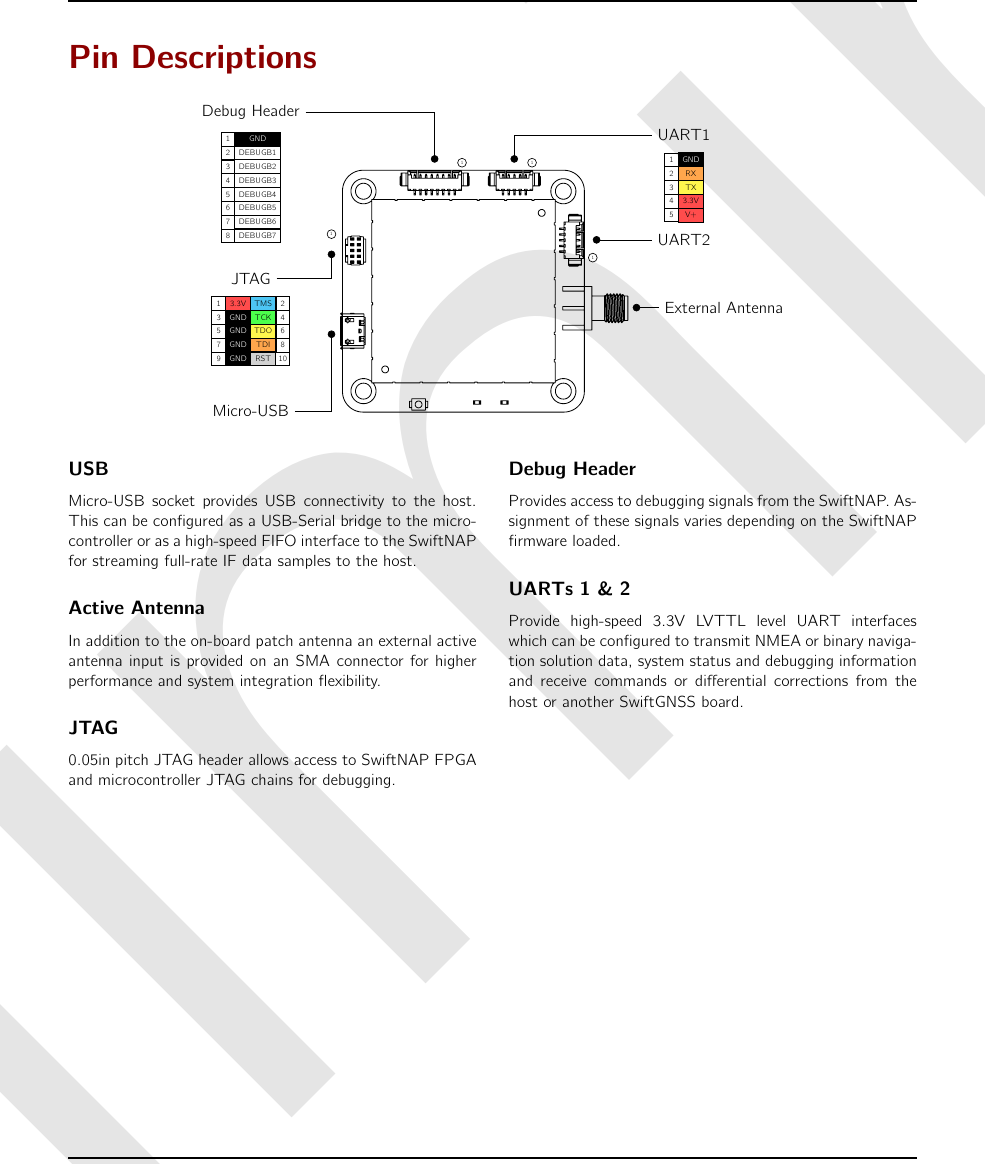
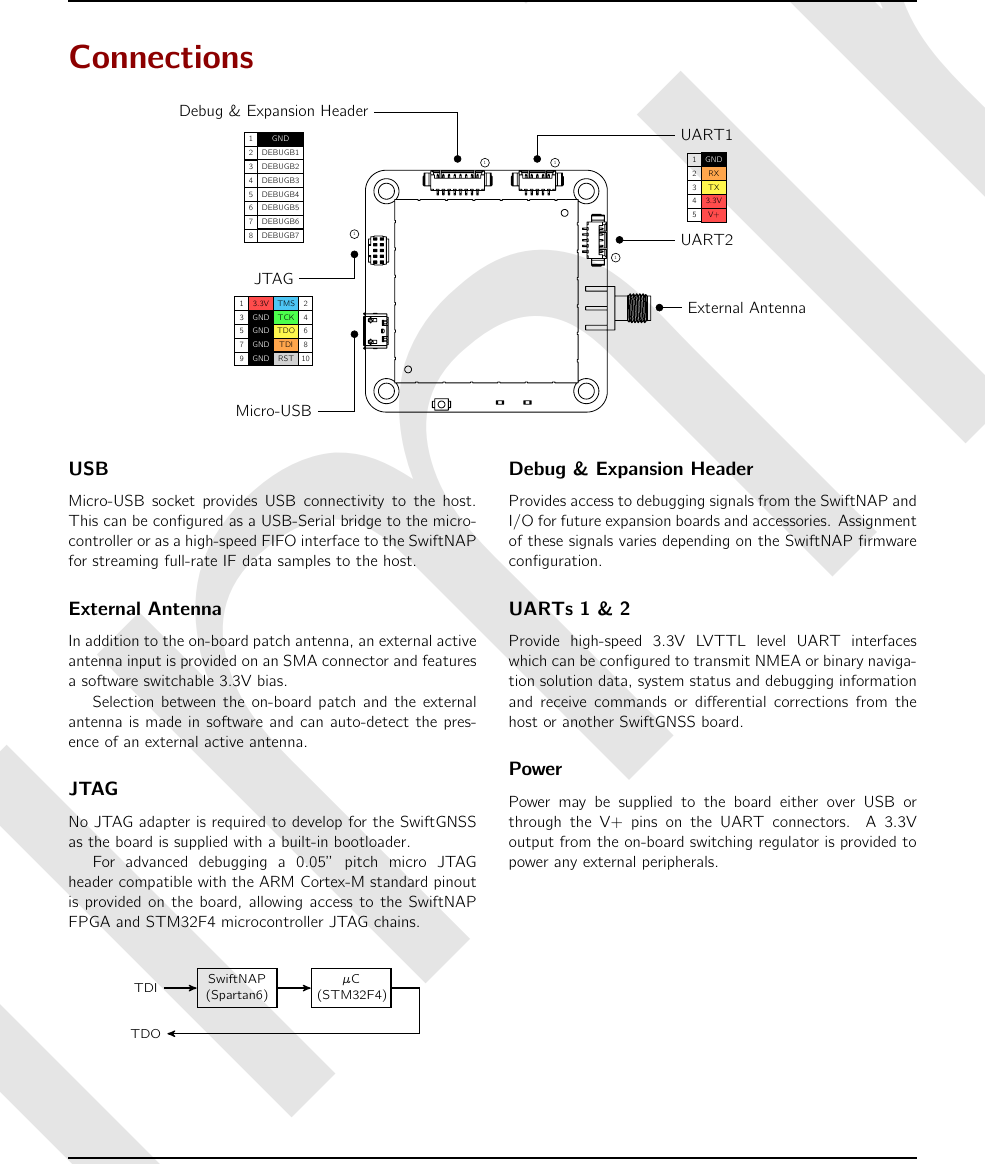
Before and after one commit to cbeighley/Swift-Nav-Docs, a LaTeX document (datasheet/datasheet.tex): part of page 2 of 3, cut at the place of the change. Compiled offline with pdfLaTeX.

Commit message:
Bunch of changes to the Connections section.

```diff
--- a/datasheet/datasheet.tex
+++ b/datasheet/datasheet.tex
@@ -100,7 +100,7 @@
 
 \end{multicols*}
 
-\section*{Pin Descriptions}
+\section*{Connections}
 \usetikzlibrary{backgrounds,matrix}
 \tikzstyle{background grid}=[draw, black!50, step=.25cm]
 \tikzstyle{pinout}=[
@@ -170,7 +170,7 @@
       |[pinnum]| 7 &  DEBUGB6 \\
       |[pinnum]| 8 &  DEBUGB7 \\
     };
-    \node [above of=debug_pins, node distance=1.65cm] (debug_label) {Debug Header};
+    \node [above of=debug_pins, node distance=1.65cm] (debug_label) {Debug \& Expansion Header};
     \draw[->] (debug_label) -| (debug);
     \node [pin1, right of=debug, node distance=2cm] {1};
 
@@ -195,7 +195,7 @@
   \end{tikzpicture}
 \end{center}
 
-\begin{multicols}{2}
+\begin{multicols*}{2}
 \raggedcolumns
 
 \subsection*{USB}
@@ -204,30 +204,58 @@
 as a USB-Serial bridge to the microcontroller or as a high-speed FIFO
 interface to the SwiftNAP for streaming full-rate IF data samples to the host.
 
-\subsection*{Active Antenna}
+\subsection*{External Antenna}
 
-In addition to the on-board patch antenna an external active antenna input is
-provided on an SMA connector for higher performance and system integration
-flexibility.
+In addition to the on-board patch antenna, an external active antenna input is
+provided on an SMA connector and features a software switchable 3.3V bias.
+
+Selection between the on-board patch and the external antenna is made in
+software and can auto-detect the presence of an external active antenna.
 
 \subsection*{JTAG}
 
-0.05in pitch JTAG header allows access to SwiftNAP FPGA and microcontroller
-JTAG chains for debugging.
+No JTAG adapter is required to develop for the SwiftGNSS as the board is
+supplied with a built-in bootloader.
 
-\subsection*{Debug Header}
+For advanced debugging a 0.05'' pitch micro JTAG header compatible with the
+ARM Cortex-M standard pinout is provided on the board, allowing access to the
+SwiftNAP FPGA and STM32F4 microcontroller JTAG chains.
 
-Provides access to debugging signals from the SwiftNAP. Assignment of these
-signals varies depending on the SwiftNAP firmware loaded.
+\vspace{0.5cm}
+\begin{center}
+  \begin{tikzpicture}[auto, thick, text centered, node distance=1.5cm, >=stealth', font={\footnotesize}]
+    \node (tdi) {TDI};
+    \node [draw, rectangle, right of=tdi, text width=1.5cm, node distance=2cm] (nap) {SwiftNAP\\(Spartan6)};
+    \node [draw, rectangle, right of=nap, text width=1.5cm, node distance=2.5cm] (stm) {$\mu$C\\(STM32F4)};
+    \node [coordinate, right of=stm] (end) {};
+    \node [below of=tdi, node distance=1cm] (tdo) {TDO};
+    \draw[->] (tdi) -- (nap);
+    \draw[->] (nap) -- (stm);
+    \draw[-] (stm) -- (end);
+    \draw[->] (end) |- (tdo);
+  \end{tikzpicture}
+\end{center}
+
+\subsection*{Debug \& Expansion Header}
+
+Provides access to debugging signals from the SwiftNAP and I/O for future
+expansion boards and accessories. Assignment of these signals varies depending
+on the SwiftNAP firmware configuration.
 
 \subsection*{UARTs 1 \& 2}
 
 Provide high-speed 3.3V LVTTL level UART interfaces which can be configured to
 transmit NMEA or binary navigation solution data, system status and debugging
-information and receive commands or differential corrections from the host or another
-SwiftGNSS board.
+information and receive commands or differential corrections from the host or
+another SwiftGNSS board.
 
-\end{multicols}
+\subsection*{Power}
+
+Power may be supplied to the board either over USB or through the V+ pins on the
+UART connectors. A 3.3V output from the on-board switching regulator is
+provided to power any external peripherals.
+
+\end{multicols*}
 
 \pagebreak
 
```
